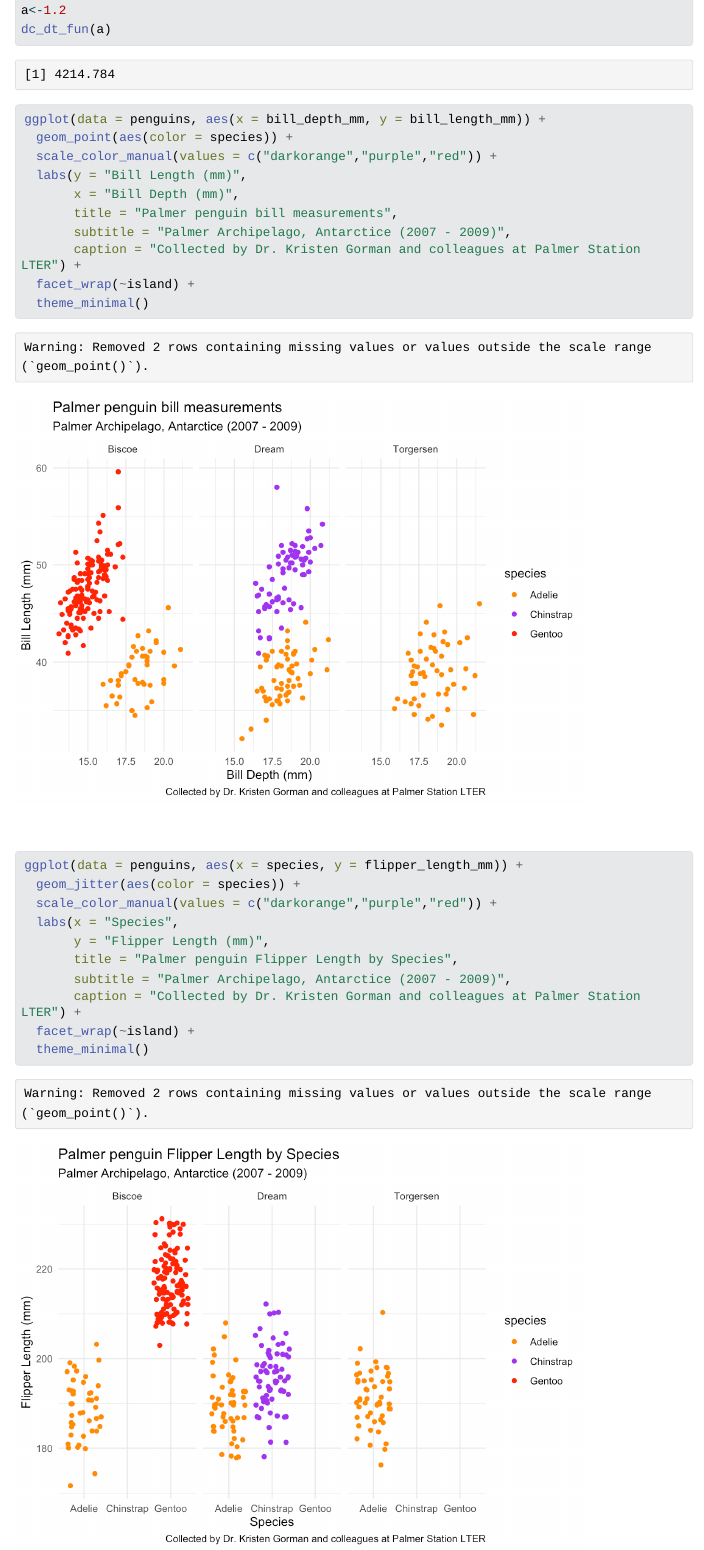
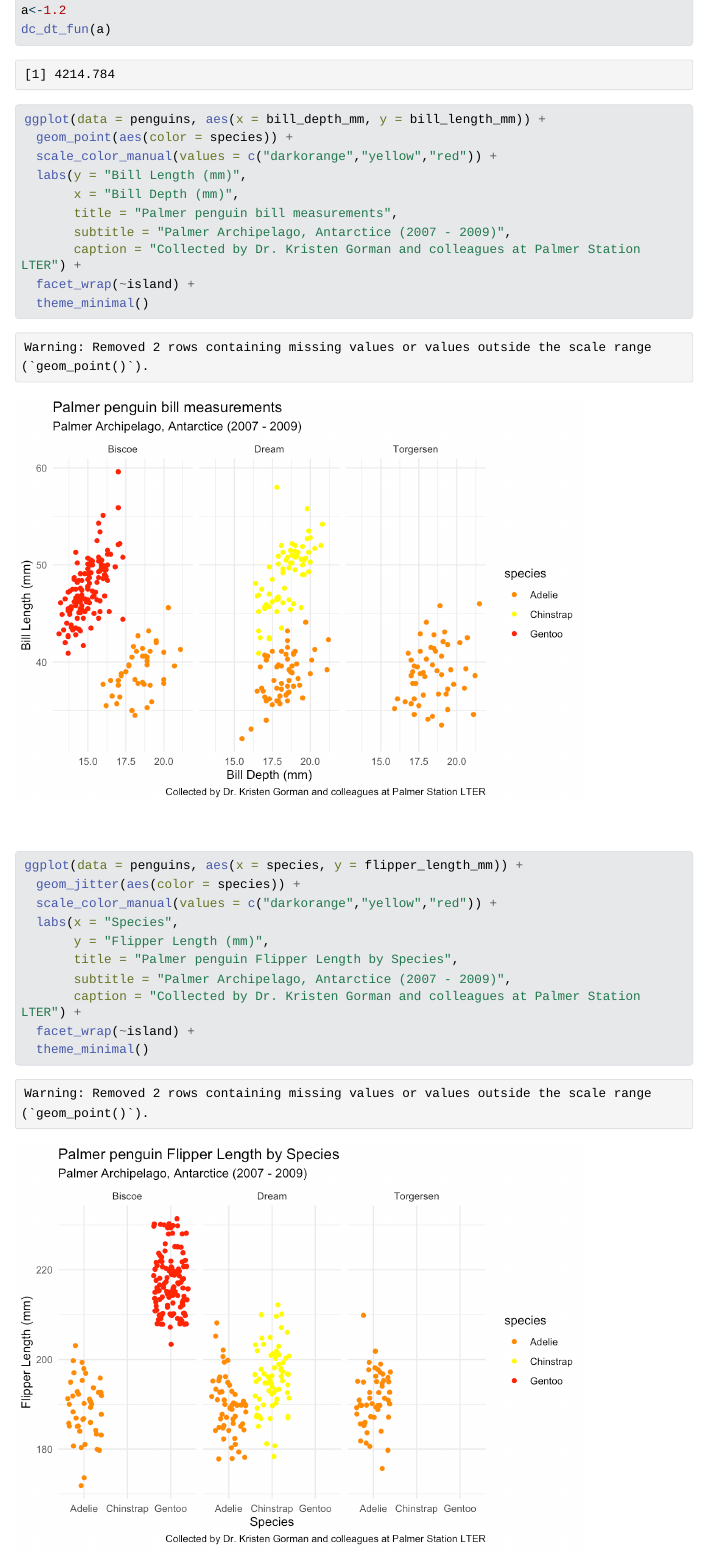
Before and after one commit to ianmorris13/eds212-day2-tasks, a Quarto document (eds212_day2_activities.qmd): the page in a window 1100 px wide, from 1300 px down. The pictures show the output file eds212_day2_activities.html that the author committed with the source, opened offline; Quarto's library style sheets are replaced by a plain one without menus; long lines of code are wrapped.

Commit message:
yellow penguins

````diff
--- a/eds212_day2_activities.qmd
+++ b/eds212_day2_activities.qmd
@@ -49,7 +49,7 @@ dc_dt_fun(a)
 ```{r}
 ggplot(data = penguins, aes(x = bill_depth_mm, y = bill_length_mm)) +
   geom_point(aes(color = species)) +
-  scale_color_manual(values = c("darkorange","purple","red")) +
+  scale_color_manual(values = c("darkorange","yellow","red")) +
   labs(y = "Bill Length (mm)",
        x = "Bill Depth (mm)",
        title = "Palmer penguin bill measurements",
@@ -62,7 +62,7 @@ ggplot(data = penguins, aes(x = bill_depth_mm, y = bill_length_mm)) +
 ```{r}
 ggplot(data = penguins, aes(x = species, y = flipper_length_mm)) +
   geom_jitter(aes(color = species)) +
-  scale_color_manual(values = c("darkorange","purple","red")) +
+  scale_color_manual(values = c("darkorange","yellow","red")) +
   labs(x = "Species",
        y = "Flipper Length (mm)",
        title = "Palmer penguin Flipper Length by Species",
````
Also changed, not shown: eds212_day2_activities.html, eds212_day2_activities_files/figure-html/unnamed-chunk-4-1.png, eds212_day2_activities_files/figure-html/unnamed-chunk-5-1.png.
